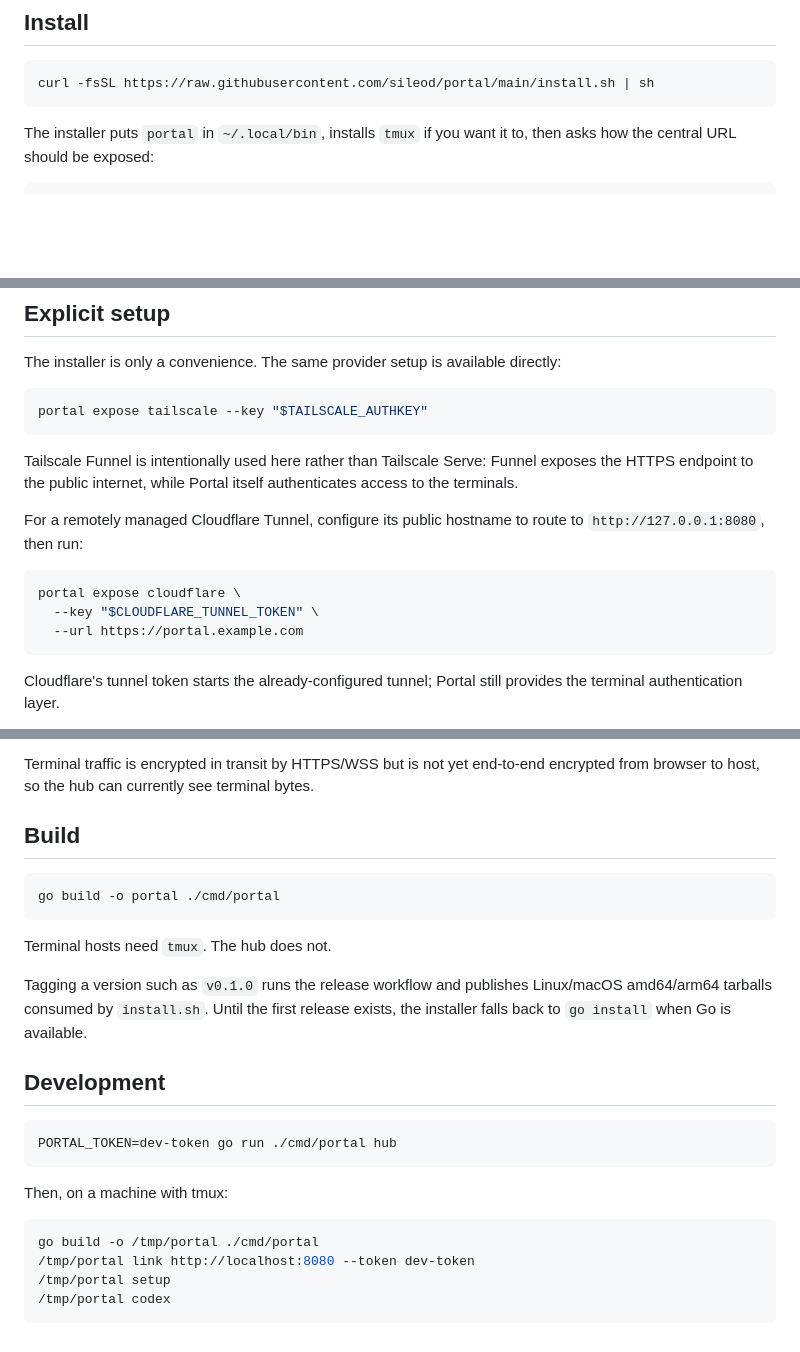
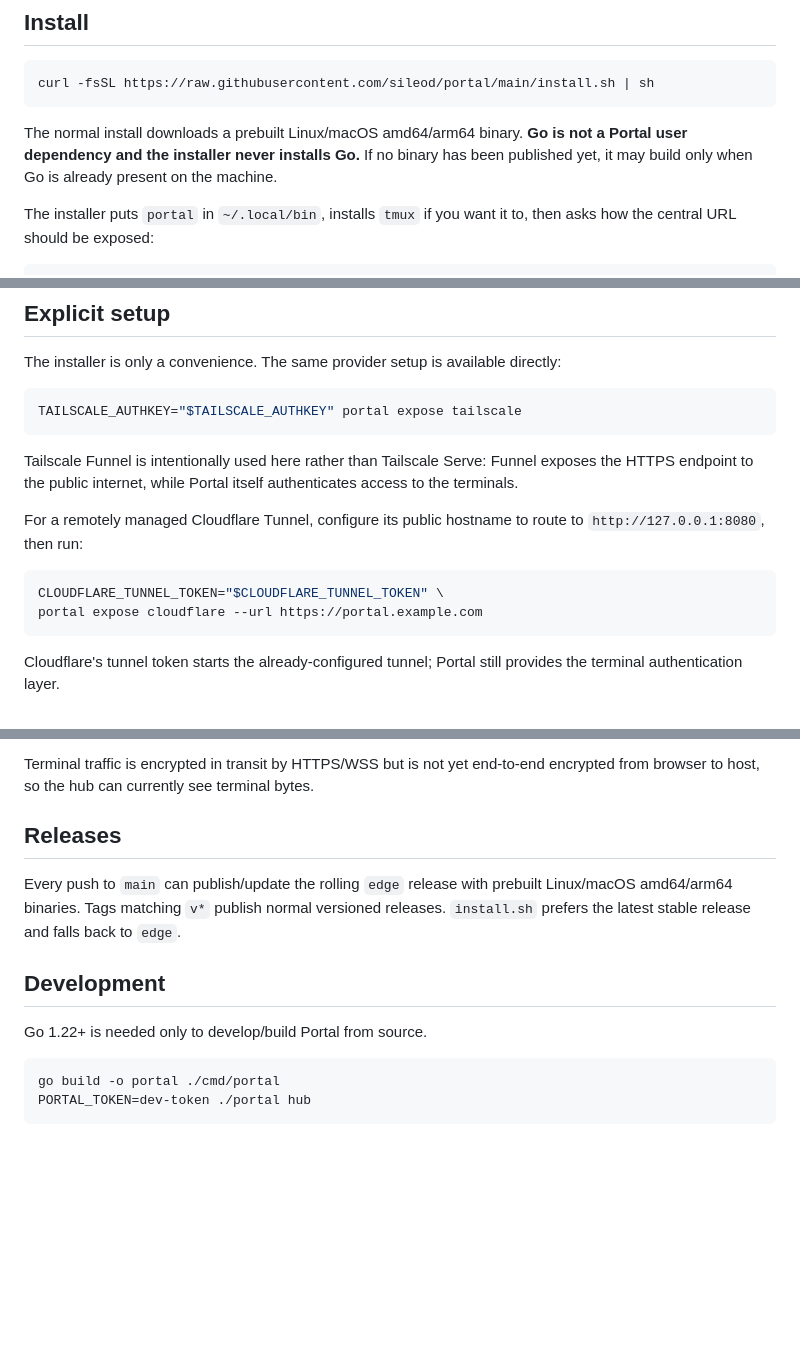
Before and after one commit to sileod/portal, a Markdown page: README.md, 3 parts joined by grey strips. GitHub-like rendering; blank space fills up the shorter version.

Commit message:
Clarify binary-first installation

````diff
--- a/README.md
+++ b/README.md
@@ -21,6 +21,8 @@ Portal is terminal-first and tool-agnostic. Codex, Claude, Vim, htop, shells, SS
 ```bash
 curl -fsSL https://raw.githubusercontent.com/sileod/portal/main/install.sh | sh
 ```
+
+The normal install downloads a prebuilt Linux/macOS amd64/arm64 binary. **Go is not a Portal user dependency and the installer never installs Go.** If no binary has been published yet, it may build only when Go is already present on the machine.
 
 The installer puts `portal` in `~/.local/bin`, installs `tmux` if you want it to, then asks how the central URL should be exposed:
 
@@ -51,7 +53,7 @@ Every Portal-managed terminal appears at the same central URL. With multiple hos
 The installer is only a convenience. The same provider setup is available directly:
 
 ```bash
-portal expose tailscale --key "$TAILSCALE_AUTHKEY"
+TAILSCALE_AUTHKEY="$TAILSCALE_AUTHKEY" portal expose tailscale
 ```
 
 Tailscale Funnel is intentionally used here rather than Tailscale Serve: Funnel exposes the HTTPS endpoint to the public internet, while Portal itself authenticates access to the terminals.
@@ -59,9 +61,8 @@ Tailscale Funnel is intentionally used here rather than Tailscale Serve: Funnel
 For a remotely managed Cloudflare Tunnel, configure its public hostname to route to `http://127.0.0.1:8080`, then run:
 
 ```bash
-portal expose cloudflare \
-  --key "$CLOUDFLARE_TUNNEL_TOKEN" \
-  --url https://portal.example.com
+CLOUDFLARE_TUNNEL_TOKEN="$CLOUDFLARE_TUNNEL_TOKEN" \
+portal expose cloudflare --url https://portal.example.com
 ```
 
 Cloudflare's tunnel token starts the already-configured tunnel; Portal still provides the terminal authentication layer.
@@ -146,27 +147,15 @@ Tailscale Funnel and Cloudflare Tunnel provide the public HTTPS transport. Porta
 
 Terminal traffic is encrypted in transit by HTTPS/WSS but is not yet end-to-end encrypted from browser to host, so the hub can currently see terminal bytes.
 
-## Build
+## Releases
+
+Every push to `main` can publish/update the rolling `edge` release with prebuilt Linux/macOS amd64/arm64 binaries. Tags matching `v*` publish normal versioned releases. `install.sh` prefers the latest stable release and falls back to `edge`.
+
+## Development
+
+Go 1.22+ is needed only to develop/build Portal from source.
 
 ```bash
 go build -o portal ./cmd/portal
+PORTAL_TOKEN=dev-token ./portal hub
 ```
-
-Terminal hosts need `tmux`. The hub does not.
-
-Tagging a version such as `v0.1.0` runs the release workflow and publishes Linux/macOS amd64/arm64 tarballs consumed by `install.sh`. Until the first release exists, the installer falls back to `go install` when Go is available.
-
-## Development
-
-```bash
-PORTAL_TOKEN=dev-token go run ./cmd/portal hub
-```
-
-Then, on a machine with tmux:
-
-```bash
-go build -o /tmp/portal ./cmd/portal
-/tmp/portal link http://localhost:8080 --token dev-token
-/tmp/portal setup
-/tmp/portal codex
-```
````
